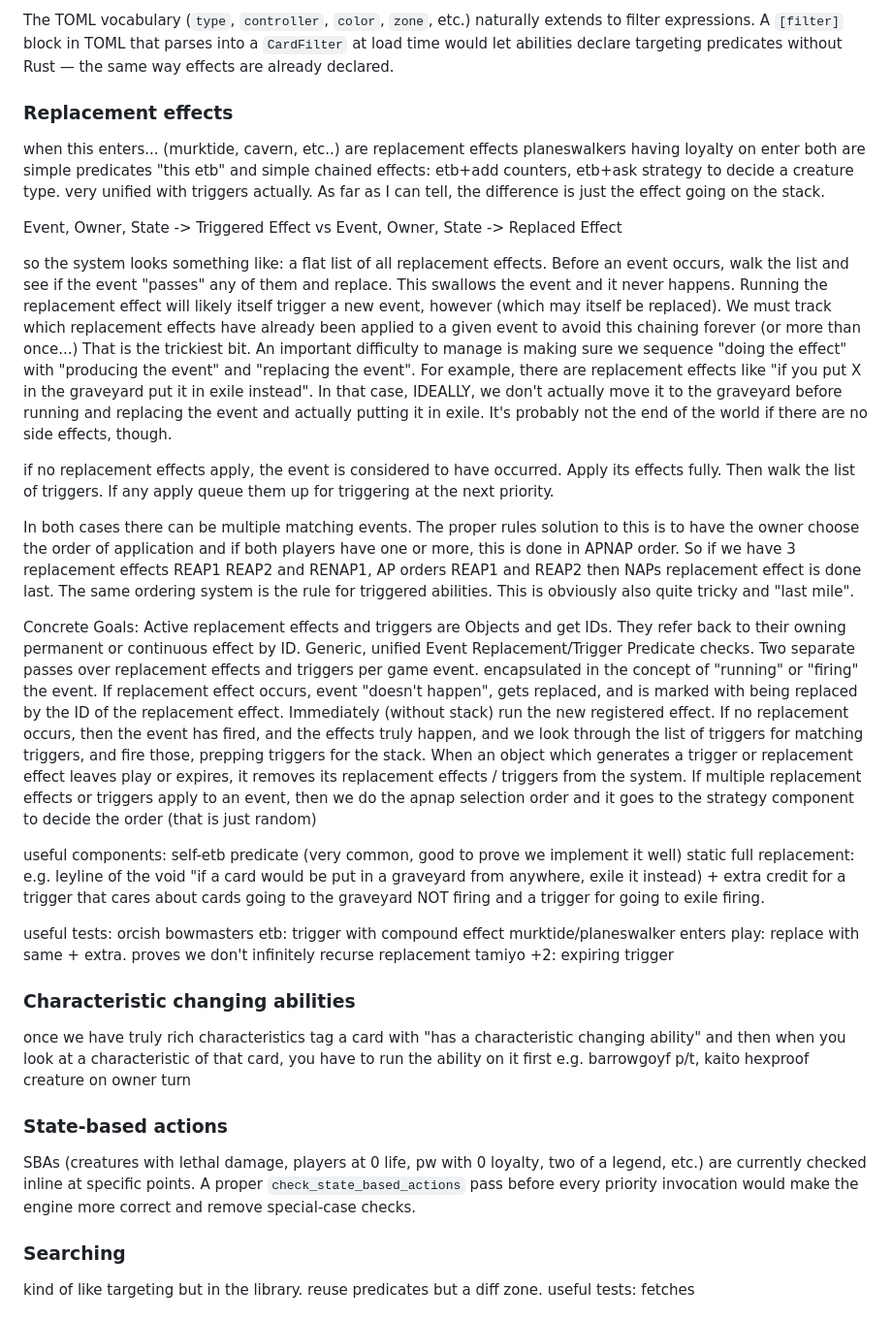
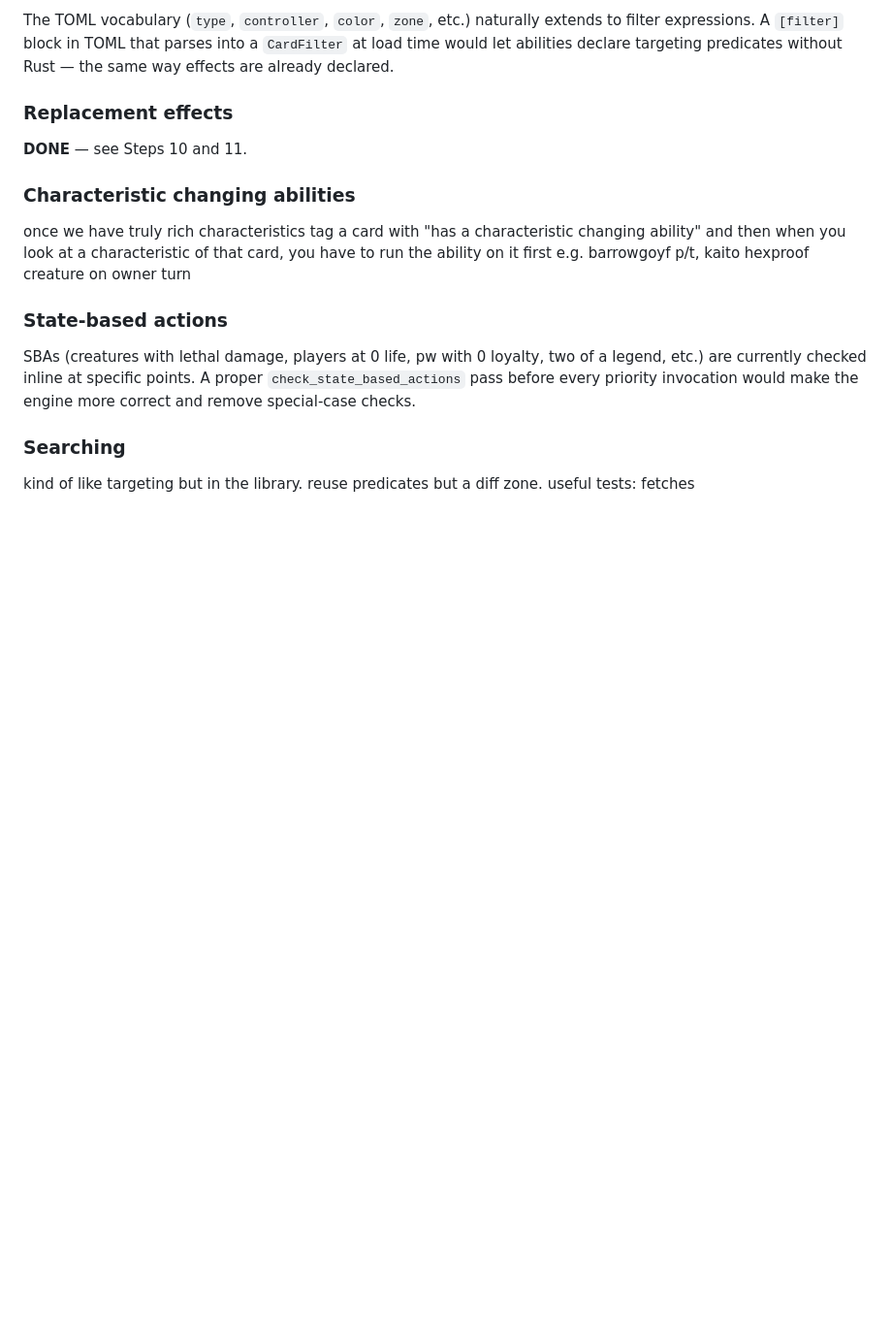
Before and after one commit to boryas/mtgctl, a Markdown page: pilegen-plan.md, the part around one of its changes. Shown at 97% size. GitHub-like rendering; blank space fills up the shorter version.

```diff
--- a/pilegen-plan.md
+++ b/pilegen-plan.md
@@ -317,39 +369,8 @@ effects are already declared.
 
 
 ### Replacement effects
-when this enters... (murktide, cavern, etc..) are replacement effects
-planeswalkers having loyalty on enter
-both are simple predicates "this etb" and simple chained effects: etb+add counters, etb+ask strategy to decide a creature type.
-very unified with triggers actually. As far as I can tell, the difference is just the effect going on the stack.
 
-Event, Owner, State -> Triggered Effect
-vs
-Event, Owner, State -> Replaced Effect
-
-so the system looks something like:
-a flat list of all replacement effects. Before an event occurs, walk the list and see if the event "passes" any of them and replace. This swallows the event and it never happens. Running the replacement effect will likely itself trigger a new event, however (which may itself be replaced). We must track which replacement effects have already been applied to a given event to avoid this chaining forever (or more than once...) That is the trickiest bit. An important difficulty to manage is making sure we sequence "doing the effect" with "producing the event" and "replacing the event". For example, there are replacement effects like "if you put X in the graveyard put it in exile instead". In that case, IDEALLY, we don't actually move it to the graveyard before running and replacing the event and actually putting it in exile. It's probably not the end of the world if there are no side effects, though.
-
-if no replacement effects apply, the event is considered to have occurred. Apply its effects fully. Then walk the list of triggers. If any apply queue them up for triggering at the next priority.
-
-In both cases there can be multiple matching events. The proper rules solution to this is to have the owner choose the order of application and if both players have one or more, this is done in APNAP order. So if we have 3 replacement effects REAP1 REAP2 and RENAP1, AP orders REAP1 and REAP2 then NAPs replacement effect is done last. The same ordering system is the rule for triggered abilities. This is obviously also quite tricky and "last mile".
-
-Concrete Goals:
-Active replacement effects and triggers are Objects and get IDs. They refer back to their owning permanent or continuous effect by ID.
-Generic, unified Event Replacement/Trigger Predicate checks.
-Two separate passes over replacement effects and triggers per game event. encapsulated in the concept of "running" or "firing" the event.
-If replacement effect occurs, event "doesn't happen", gets replaced, and is marked with being replaced by the ID of the replacement effect. Immediately (without stack) run the new registered effect.
-If no replacement occurs, then the event has fired, and the effects truly happen, and we look through the list of triggers for matching triggers, and fire those, prepping triggers for the stack.
-When an object which generates a trigger or replacement effect leaves play or expires, it removes its replacement effects / triggers from the system.
-If multiple replacement effects or triggers apply to an event, then we do the apnap selection order and it goes to the strategy component to decide the order (that is just random)
-
-useful components:
-self-etb predicate (very common, good to prove we implement it well)
-static full replacement: e.g. leyline of the void "if a card would be put in a graveyard from anywhere, exile it instead) + extra credit for a trigger that cares about cards going to the graveyard NOT firing and a trigger for going to exile firing.
-
-useful tests:
-orcish bowmasters etb: trigger with compound effect
-murktide/planeswalker enters play: replace with same + extra. proves we don't infinitely recurse replacement
-tamiyo +2: expiring trigger
+**DONE** — see Steps 10 and 11.
 
 ### Characteristic changing abilities
 once we have truly rich characteristics
```
Also changed, not shown: other parts of pilegen-plan.md (+52 -0 lines).
